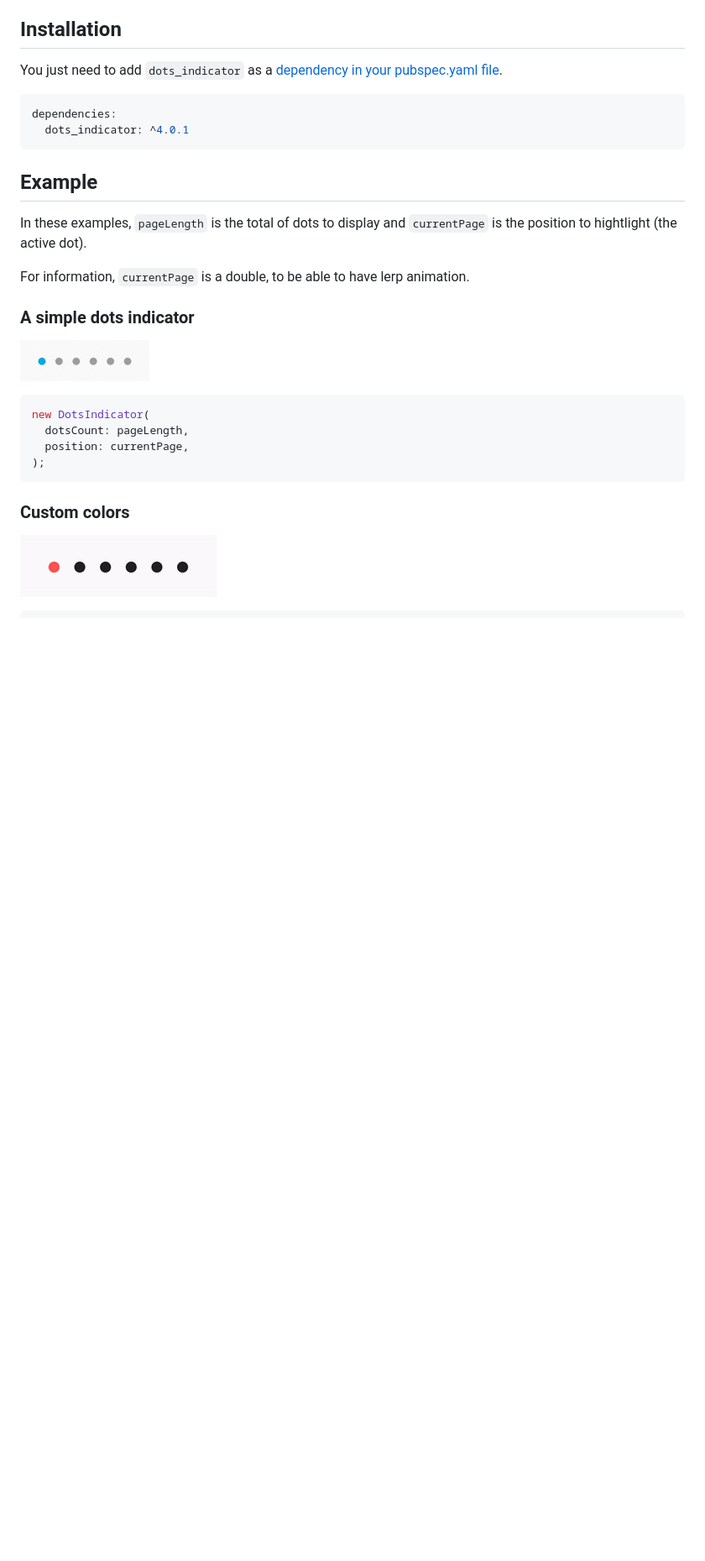
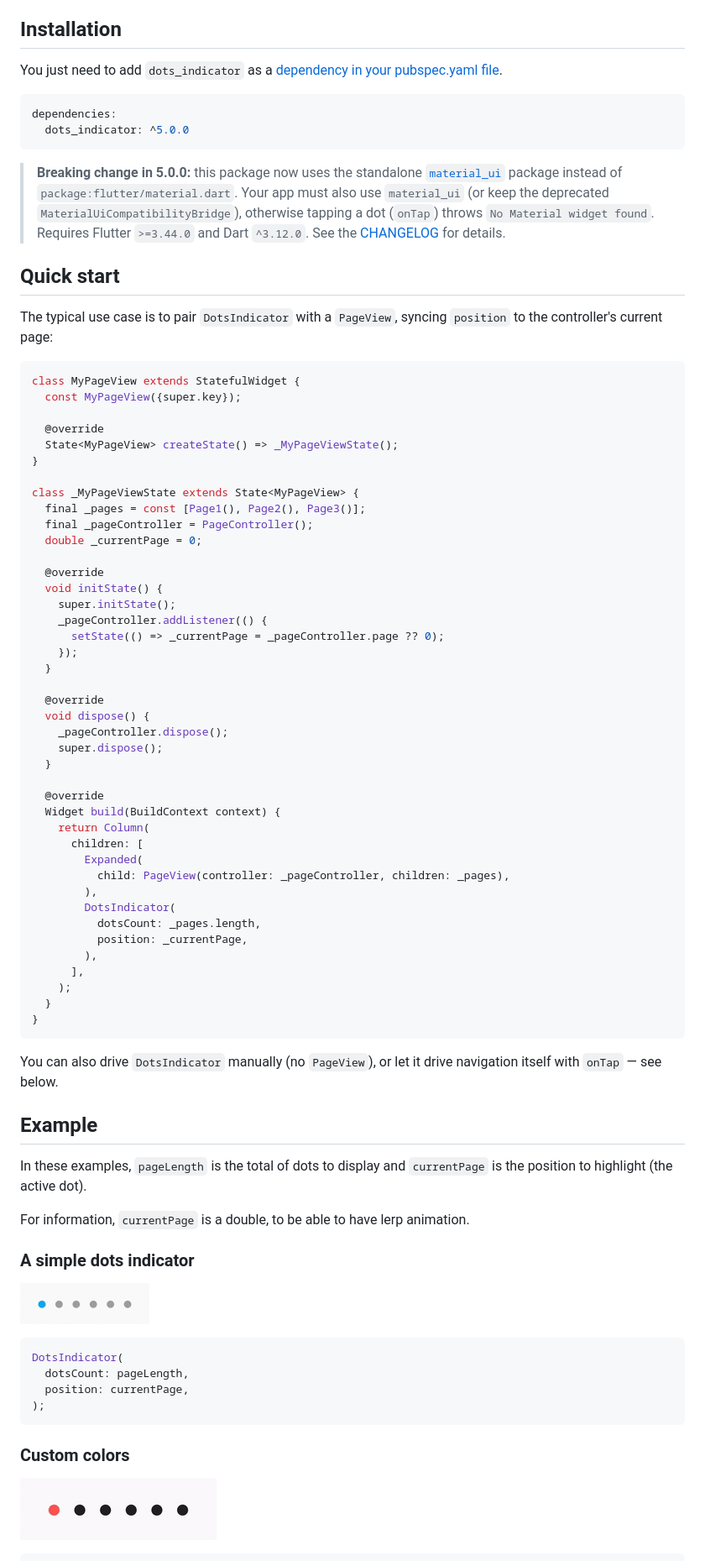
Before and after one commit to Pyozer/dots_indicator, a Markdown page: README.md, the part around one of its changes. Shown at 84% size. Drawn GitHub-style; blank space fills up the shorter version.

Commit message:
chore: update readme

````diff
--- a/README.md
+++ b/README.md
@@ -8,12 +8,72 @@ You just need to add `dots_indicator` as a [dependency in your pubspec.yaml file
 
 ```yaml
 dependencies:
-  dots_indicator: ^4.0.1
+  dots_indicator: ^5.0.0
 ```
+
+> **Breaking change in 5.0.0:** this package now uses the standalone
+> [`material_ui`](https://pub.dev/packages/material_ui) package instead of
+> `package:flutter/material.dart`. Your app must also use `material_ui` (or
+> keep the deprecated `MaterialUiCompatibilityBridge`), otherwise tapping a
+> dot (`onTap`) throws `No Material widget found`. Requires Flutter
+> `>=3.44.0` and Dart `^3.12.0`. See the [CHANGELOG](CHANGELOG.md) for
+> details.
+
+## Quick start
+
+The typical use case is to pair `DotsIndicator` with a `PageView`, syncing
+`position` to the controller's current page:
+
+```dart
+class MyPageView extends StatefulWidget {
+  const MyPageView({super.key});
+
+  @override
+  State<MyPageView> createState() => _MyPageViewState();
+}
+
+class _MyPageViewState extends State<MyPageView> {
+  final _pages = const [Page1(), Page2(), Page3()];
+  final _pageController = PageController();
+  double _currentPage = 0;
+
+  @override
+  void initState() {
+    super.initState();
+    _pageController.addListener(() {
+      setState(() => _currentPage = _pageController.page ?? 0);
+    });
+  }
+
+  @override
+  void dispose() {
+    _pageController.dispose();
+    super.dispose();
+  }
+
+  @override
+  Widget build(BuildContext context) {
+    return Column(
+      children: [
+        Expanded(
+          child: PageView(controller: _pageController, children: _pages),
+        ),
+        DotsIndicator(
+          dotsCount: _pages.length,
+          position: _currentPage,
+        ),
+      ],
+    );
+  }
+}
+```
+
+You can also drive `DotsIndicator` manually (no `PageView`), or let it drive
+navigation itself with `onTap` — see below.
 
 ## Example
 
-In these examples, `pageLength` is the total of dots to display and `currentPage` is the position to hightlight (the active dot).
+In these examples, `pageLength` is the total of dots to display and `currentPage` is the position to highlight (the active dot).
 
 For information, `currentPage` is a double, to be able to have lerp animation.
 
@@ -22,7 +82,7 @@ For information, `currentPage` is a double, to be able to have lerp animation.
 ![Simple dots](https://raw.githubusercontent.com/Pyozer/dots_indicator/master/demo/normal.gif)
 
 ```dart
-new DotsIndicator(
+DotsIndicator(
   dotsCount: pageLength,
   position: currentPage,
 );
````
Also changed, not shown: other parts of README.md (+47 -12 lines).
